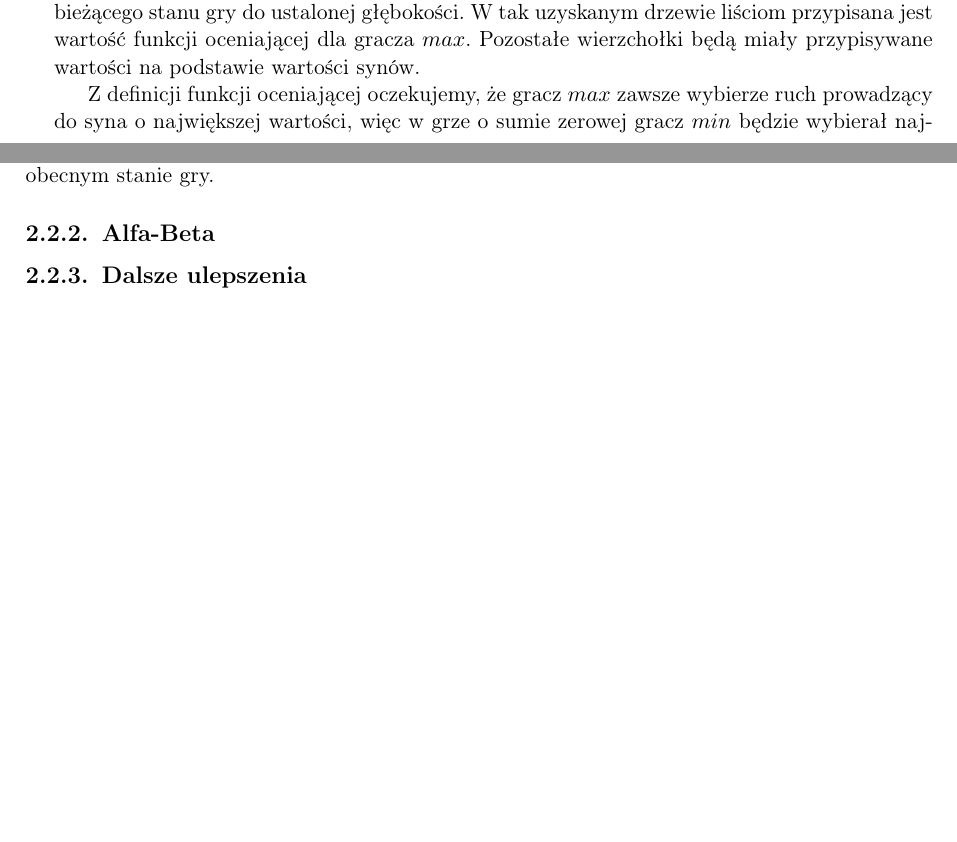
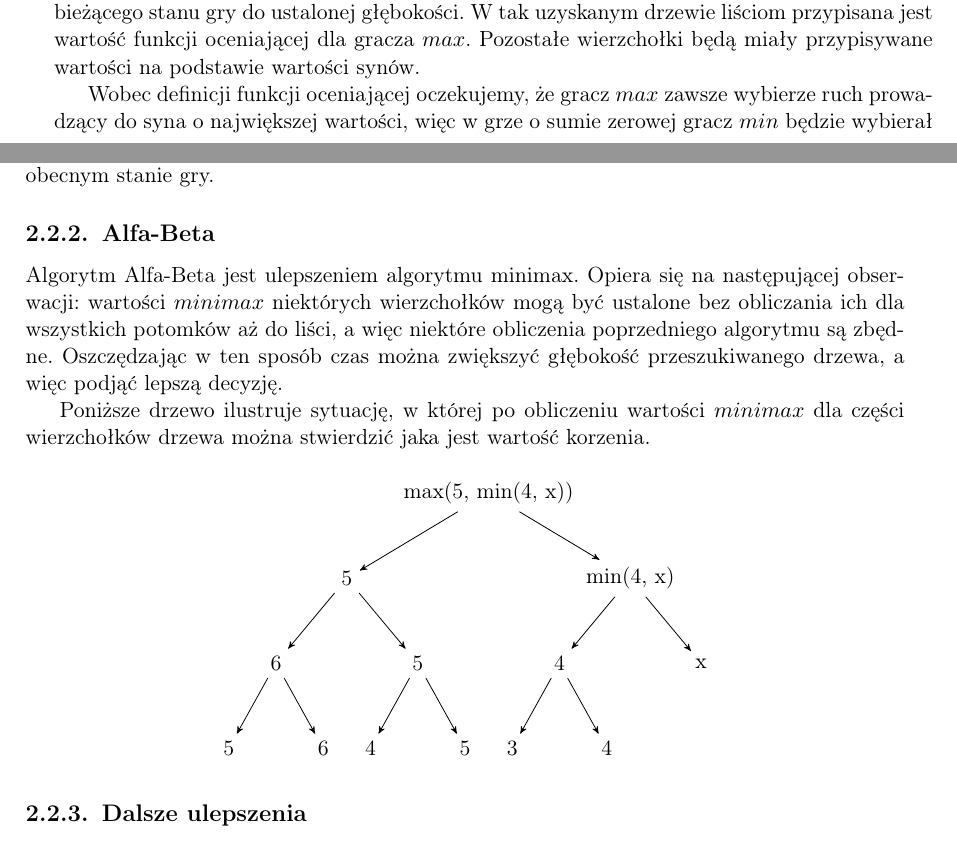
Before and after one commit to bm371613/pracamgr, a LaTeX thesis (pracamgr.tex, which reads lib/alfa-beta.tikz): two parts of pages 11 and 12 of 13, joined at a grey line, cut so that both start at the same text, the shorter picture padded with empty space. Compiled offline with pdfLaTeX; the source files are stored in an older character set and shown here as Unicode.

Commit message:
alfa-beta example tree

```diff
--- /dev/null
+++ b/lib/alfa-beta.tikz
@@ -0,0 +1,22 @@
+\begin{tikzpicture}[->,>=stealth',level/.style={sibling distance = 5cm/#1,
+  level distance = 1.5cm}]
+\node {max(5, min(4, x))}
+    child{ node {5}
+    	child{ node {6}
+            child{ node {5}}
+            child{ node {6}}
+        }
+		child{ node {5}
+            child{ node {4}}
+            child{ node {5}}
+        }
+    }
+    child{ node {min(4, x)}
+        child{ node {4}
+            child{ node {3}}
+            child{ node {4}}
+        }
+        child{ node {x}}
+    }
+;
+\end{tikzpicture}
--- a/pracamgr.tex
+++ b/pracamgr.tex
@@ -4,14 +4,15 @@
 
 \usepackage[latin2]{inputenc}
 \usepackage[T1]{fontenc}
-\usepackage{amsmath}
 \usepackage{algorithm}
 \usepackage[noend]{algpseudocode}
+\usepackage{amsmath}
 \usepackage{graphicx}
+\usepackage{tikz}
+\usepackage{verbatim}
 
-\makeatletter
-\def\BState{\State\hskip-\ALG@thistlm}
-\makeatother
+\usetikzlibrary{arrows}
+
 
 \author{Bartosz Marcinkowski}
 
@@ -117,7 +118,7 @@
 
 Algorytm Minimax nazywa graczy \(min\) i \(max\) oraz rozpatruje w drzewie gry tylko poddrzewo bieżącego stanu gry do ustalonej głębokości. W tak uzyskanym drzewie liściom przypisana jest wartość funkcji oceniającej dla gracza \(max\). Pozostałe wierzchołki będą miały przypisywane wartości na podstawie wartości synów.
 
-Z definicji funkcji oceniającej oczekujemy, że gracz \(max\) zawsze wybierze ruch prowadzący do syna o największej wartości, więc w grze o sumie zerowej gracz \(min\) będzie wybierał najmniejsze wartości. Zatem wartości \("minimax"\) dla wszystkich wierzchołków możemy obliczyć następująco:
+Wobec definicji funkcji oceniającej oczekujemy, że gracz \(max\) zawsze wybierze ruch prowadzący do syna o największej wartości, więc w grze o sumie zerowej gracz \(min\) będzie wybierał najmniejsze wartości. Zatem wartości \("minimax"\) dla wszystkich wierzchołków możemy obliczyć następująco:
 
 \begin{algorithm}
 \caption{minimax}\label{minimax}
@@ -138,6 +139,12 @@
 Znając wartości \(minimax\) dla synów korzenia, możemy wybrać najkorzystniejszy ruch w obecnym stanie gry.
 
 \subsection{Alfa-Beta}
+
+Algorytm Alfa-Beta jest ulepszeniem algorytmu minimax. Opiera się na następującej obserwacji: wartości \(minimax\) niektórych wierzchołków mogą być ustalone bez obliczania ich dla wszystkich potomków aż do liści, a więc niektóre obliczenia poprzedniego algorytmu są zbędne. Oszczędzając w ten sposób czas można zwiększyć głębokość przeszukiwanego drzewa, a więc podjąć lepszą decyzję.
+
+Poniższe drzewo ilustruje sytuację, w której po obliczeniu wartości \(minimax\) dla części wierzchołków drzewa można stwierdzić jaka jest wartość korzenia.
+
+\begin{center}\input{lib/alfa-beta.tikz}\end{center}
 
 \subsection{Dalsze ulepszenia}
 
```
Also changed, not shown: 1 other file.
